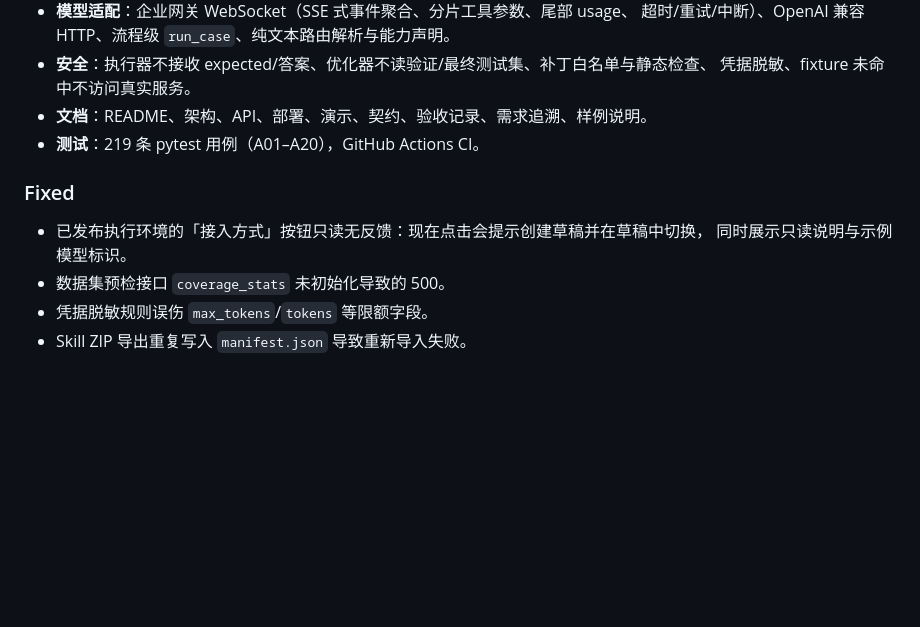
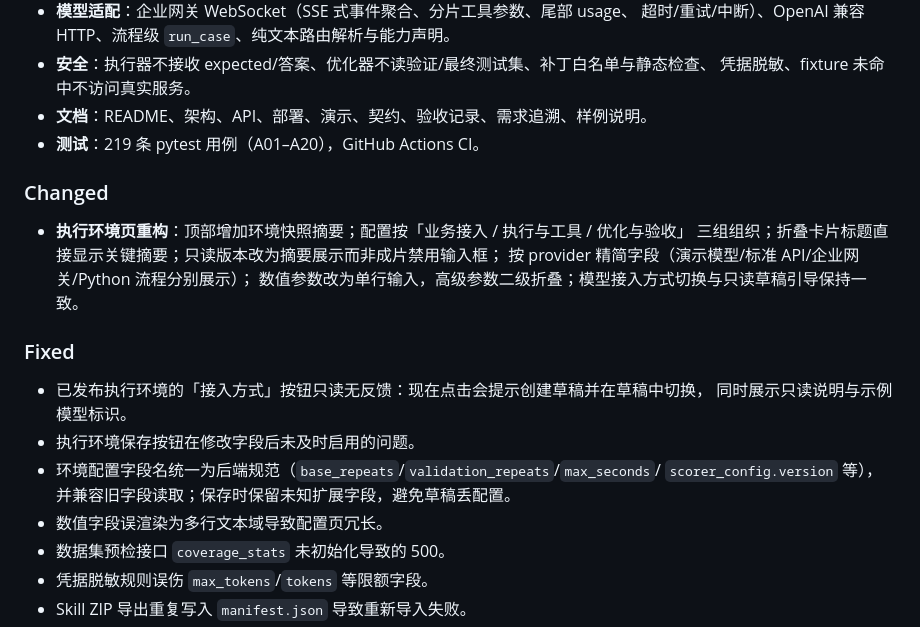
Before and after one commit to zishuo-xu/skill-optimization-platform, a Markdown page: CHANGELOG.md, the part around the change. Rendered like a GitHub page; blank space fills up the shorter version.

Commit message:
feat(web): simplify execution environment configuration with grouped summary layout

```diff
--- a/CHANGELOG.md
+++ b/CHANGELOG.md
@@ -32,10 +32,21 @@
 - **文档**：README、架构、API、部署、演示、契约、验收记录、需求追溯、样例说明。
 - **测试**：219 条 pytest 用例（A01–A20），GitHub Actions CI。
 
+### Changed
+
+- **执行环境页重构**：顶部增加环境快照摘要；配置按「业务接入 / 执行与工具 / 优化与验收」
+  三组组织；折叠卡片标题直接显示关键摘要；只读版本改为摘要展示而非成片禁用输入框；
+  按 provider 精简字段（演示模型/标准 API/企业网关/Python 流程分别展示）；
+  数值参数改为单行输入，高级参数二级折叠；模型接入方式切换与只读草稿引导保持一致。
+
 ### Fixed
 
 - 已发布执行环境的「接入方式」按钮只读无反馈：现在点击会提示创建草稿并在草稿中切换，
   同时展示只读说明与示例模型标识。
+- 执行环境保存按钮在修改字段后未及时启用的问题。
+- 环境配置字段名统一为后端规范（`base_repeats`/`validation_repeats`/`max_seconds`/
+  `scorer_config.version` 等），并兼容旧字段读取；保存时保留未知扩展字段，避免草稿丢配置。
+- 数值字段误渲染为多行文本域导致配置页冗长。
 - 数据集预检接口 `coverage_stats` 未初始化导致的 500。
 - 凭据脱敏规则误伤 `max_tokens`/`tokens` 等限额字段。
 - Skill ZIP 导出重复写入 `manifest.json` 导致重新导入失败。
```
Also changed, not shown: docs/DEMO.md (+10 -3 lines), docs/images/environment.png (added), 3 other files.
